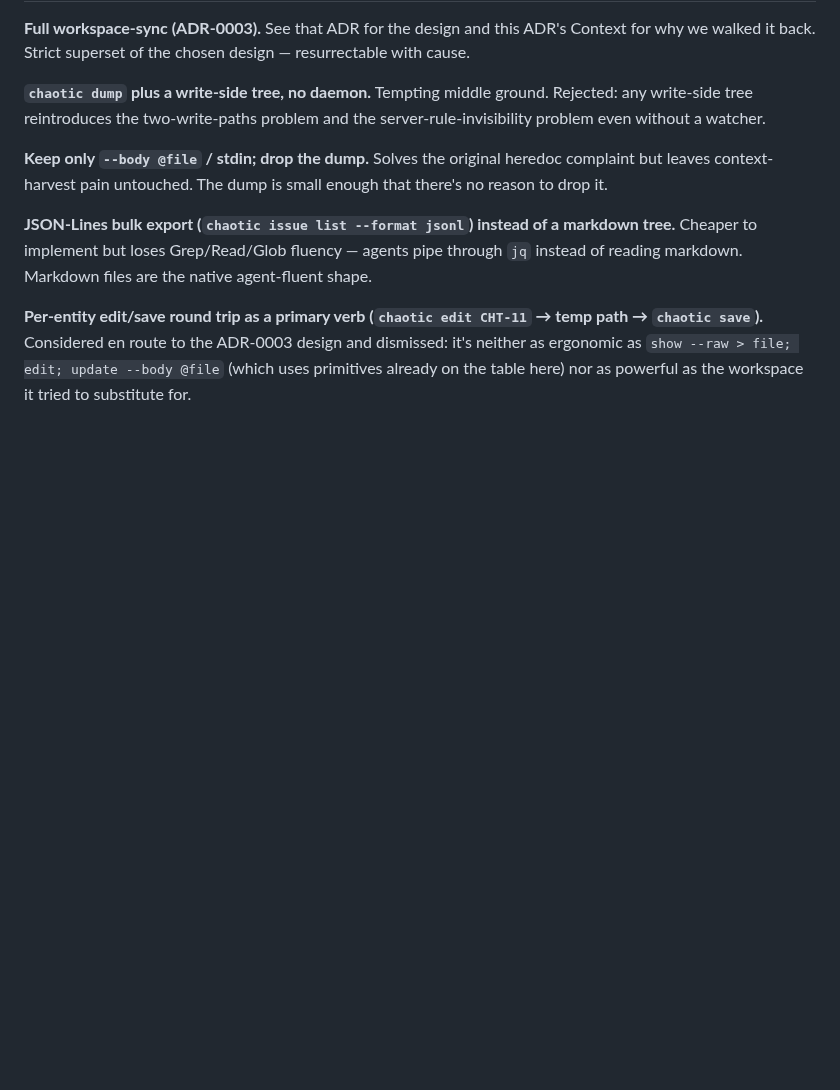
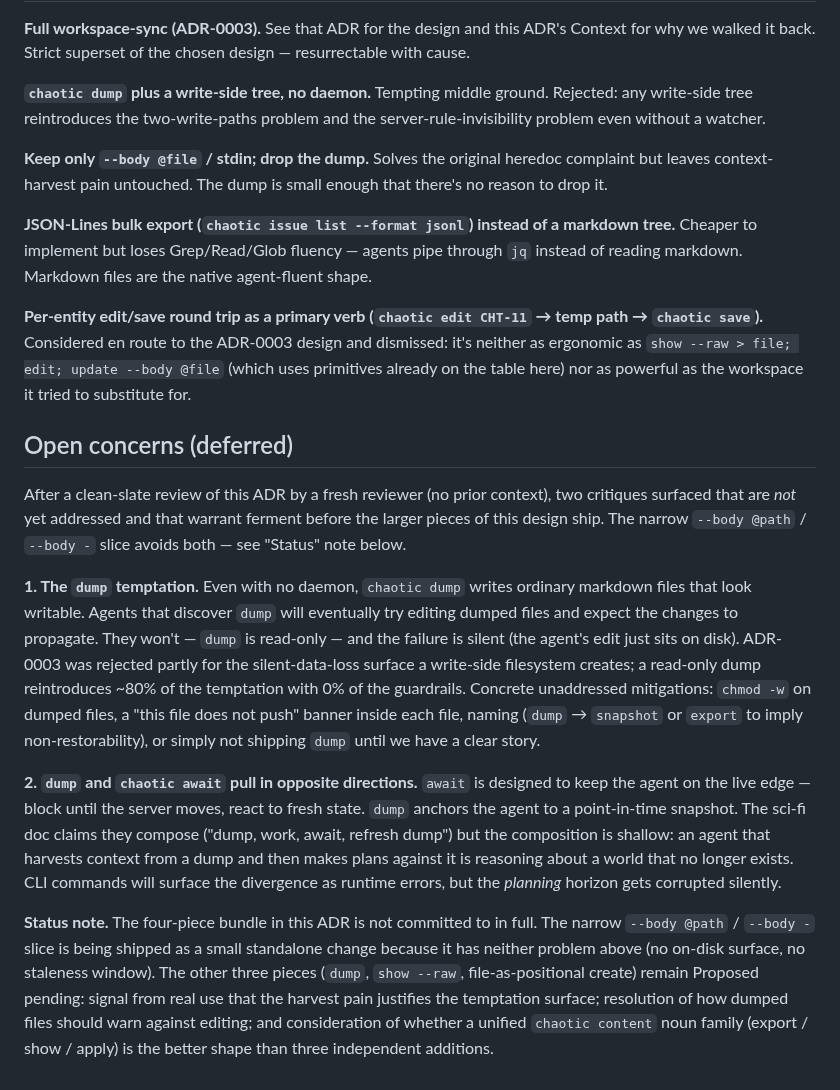
Before and after one commit to thethirdbearsolutions/chaotic.sh, a Markdown page: docs/adr/0004-cli-content-io.md, the part around the change. GitHub-like rendering; blank space fills up the shorter version.

Commit message:
Add 'Open concerns' appendix to ADR-0004
After a clean-slate sci-fi review, two critiques surfaced that the
proposed four-piece bundle does not yet address:

1. dump temptation — agents will edit dumped markdown files even though
   they are read-only, with no warning surface (no chmod -w, no banner
   in-file, no naming clarity)
2. dump and chaotic await pull in opposite directions — await keeps
   the agent on the live edge; dump anchors the agent to a stale
   snapshot that the agent then plans against

Capture both in a "Status note" deferring `dump`, `show --raw`, and
file-as-positional pending evidence and design clarity. Only the
narrow `--body @path` / `--body -` slice is being shipped now (next
commit), since it has neither problem.

Ticket: TBD

https://claude.ai/code/session_01C3dnmFuK5DZeCb96MgK5rK

```diff
--- a/docs/adr/0004-cli-content-io.md
+++ b/docs/adr/0004-cli-content-io.md
@@ -129,3 +129,45 @@ ADR-0003 design and dismissed: it's neither as ergonomic as
 `show --raw > file; edit; update --body @file` (which uses primitives
 already on the table here) nor as powerful as the workspace it tried to
 substitute for.
+
+## Open concerns (deferred)
+
+After a clean-slate review of this ADR by a fresh reviewer (no prior
+context), two critiques surfaced that are *not* yet addressed and that
+warrant ferment before the larger pieces of this design ship. The
+narrow `--body @path` / `--body -` slice avoids both — see "Status"
+note below.
+
+**1. The `dump` temptation.** Even with no daemon, `chaotic dump`
+writes ordinary markdown files that look writable. Agents that
+discover `dump` will eventually try editing dumped files and expect
+the changes to propagate. They won't — `dump` is read-only — and the
+failure is silent (the agent's edit just sits on disk). ADR-0003 was
+rejected partly for the silent-data-loss surface a write-side
+filesystem creates; a read-only dump reintroduces ~80% of the
+temptation with 0% of the guardrails. Concrete unaddressed mitigations:
+`chmod -w` on dumped files, a "this file does not push" banner inside
+each file, naming (`dump` → `snapshot` or `export` to imply
+non-restorability), or simply not shipping `dump` until we have a
+clear story.
+
+**2. `dump` and `chaotic await` pull in opposite directions.** `await`
+is designed to keep the agent on the live edge — block until the
+server moves, react to fresh state. `dump` anchors the agent to a
+point-in-time snapshot. The sci-fi doc claims they compose ("dump,
+work, await, refresh dump") but the composition is shallow: an agent
+that harvests context from a dump and then makes plans against it is
+reasoning about a world that no longer exists. CLI commands will
+surface the divergence as runtime errors, but the *planning* horizon
+gets corrupted silently.
+
+**Status note.** The four-piece bundle in this ADR is not committed
+to in full. The narrow `--body @path` / `--body -` slice is being
+shipped as a small standalone change because it has neither
+problem above (no on-disk surface, no staleness window). The other
+three pieces (`dump`, `show --raw`, file-as-positional create)
+remain Proposed pending: signal from real use that the harvest pain
+justifies the temptation surface; resolution of how dumped files
+should warn against editing; and consideration of whether a unified
+`chaotic content` noun family (export / show / apply) is the better
+shape than three independent additions.
```
